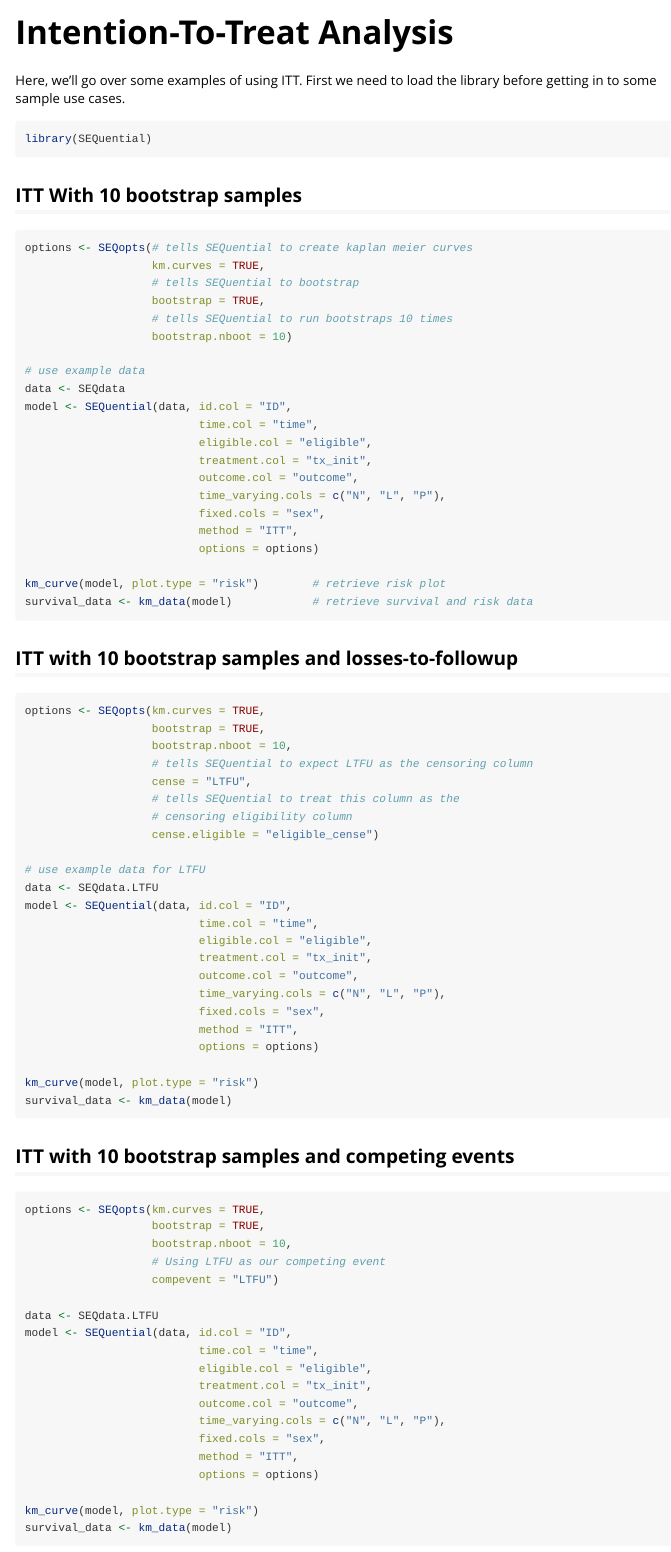
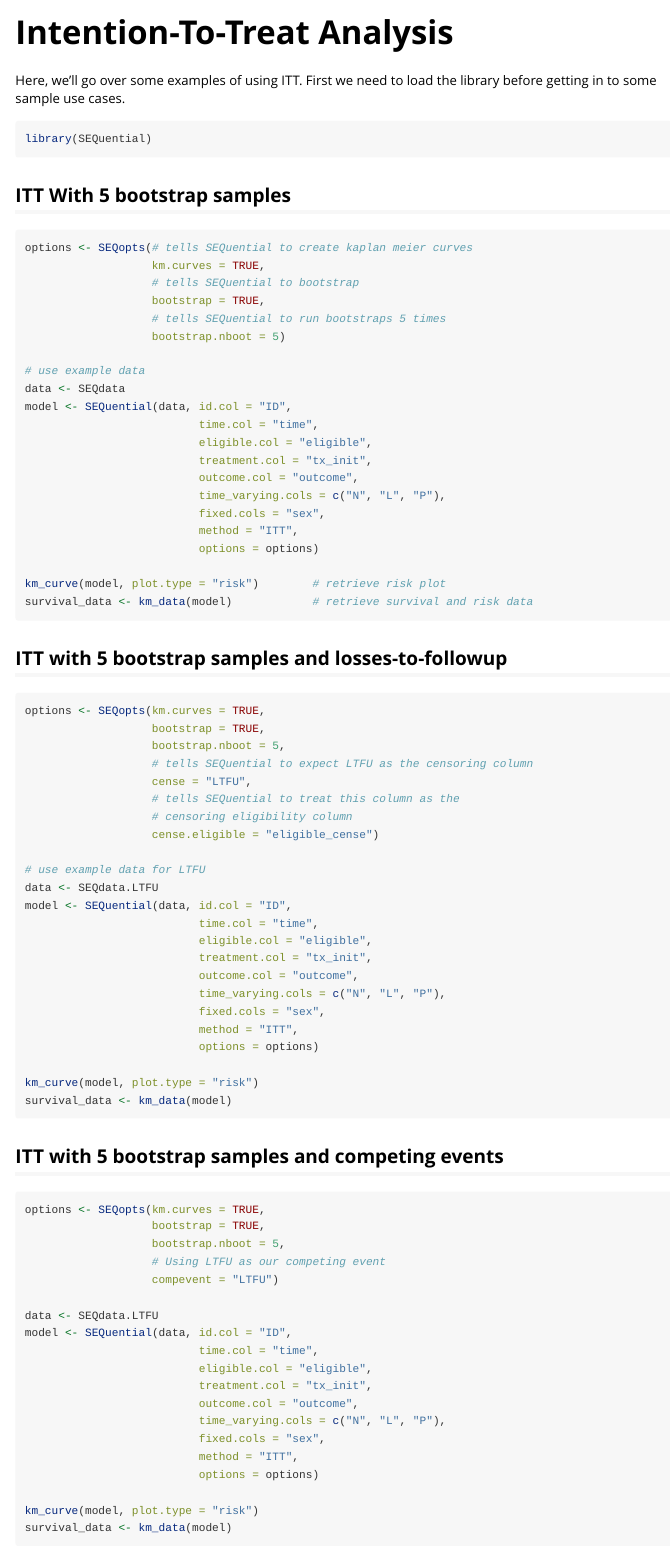
Before and after one commit to CausalInference/SEQTaRget, an R Markdown document (SEQuential/vignettes/ITT.Rmd): the page in a window 1100 px wide, from its top. Rendered offline with R 4.5, knitr and Pandoc, with nearby package versions.

Commit message:
update bootstrap n

````diff
--- a/SEQuential/vignettes/ITT.Rmd
+++ b/SEQuential/vignettes/ITT.Rmd
@@ -20,15 +20,15 @@ Here, we'll go over some examples of using ITT. First we need to load the librar
 library(SEQuential)
 ```
 
-## ITT With 10 bootstrap samples
+## ITT With 5 bootstrap samples
 
 ```{r eval=FALSE}
 options <- SEQopts(# tells SEQuential to create kaplan meier curves
                    km.curves = TRUE,
                    # tells SEQuential to bootstrap
                    bootstrap = TRUE,
-                   # tells SEQuential to run bootstraps 10 times
-                   bootstrap.nboot = 10)
+                   # tells SEQuential to run bootstraps 5 times
+                   bootstrap.nboot = 5)
 
 # use example data
 data <- SEQdata
@@ -46,12 +46,12 @@ km_curve(model, plot.type = "risk")        # retrieve risk plot
 survival_data <- km_data(model)            # retrieve survival and risk data
 ```
 
-## ITT with 10 bootstrap samples and losses-to-followup
+## ITT with 5 bootstrap samples and losses-to-followup
 
 ```{r eval=FALSE}
 options <- SEQopts(km.curves = TRUE,
                    bootstrap = TRUE,
-                   bootstrap.nboot = 10,
+                   bootstrap.nboot = 5,
                    # tells SEQuential to expect LTFU as the censoring column
                    cense = "LTFU",
                    # tells SEQuential to treat this column as the
@@ -75,12 +75,12 @@ survival_data <- km_data(model)
 ```
 
 
-## ITT with 10 bootstrap samples and competing events
+## ITT with 5 bootstrap samples and competing events
 
 ```{r eval=FALSE}
 options <- SEQopts(km.curves = TRUE,
                    bootstrap = TRUE,
-                   bootstrap.nboot = 10,
+                   bootstrap.nboot = 5,
                    # Using LTFU as our competing event
                    compevent = "LTFU")
 
````
Also changed, not shown: SEQuential/vignettes/ITT.Rmd (8 more changed lines).
